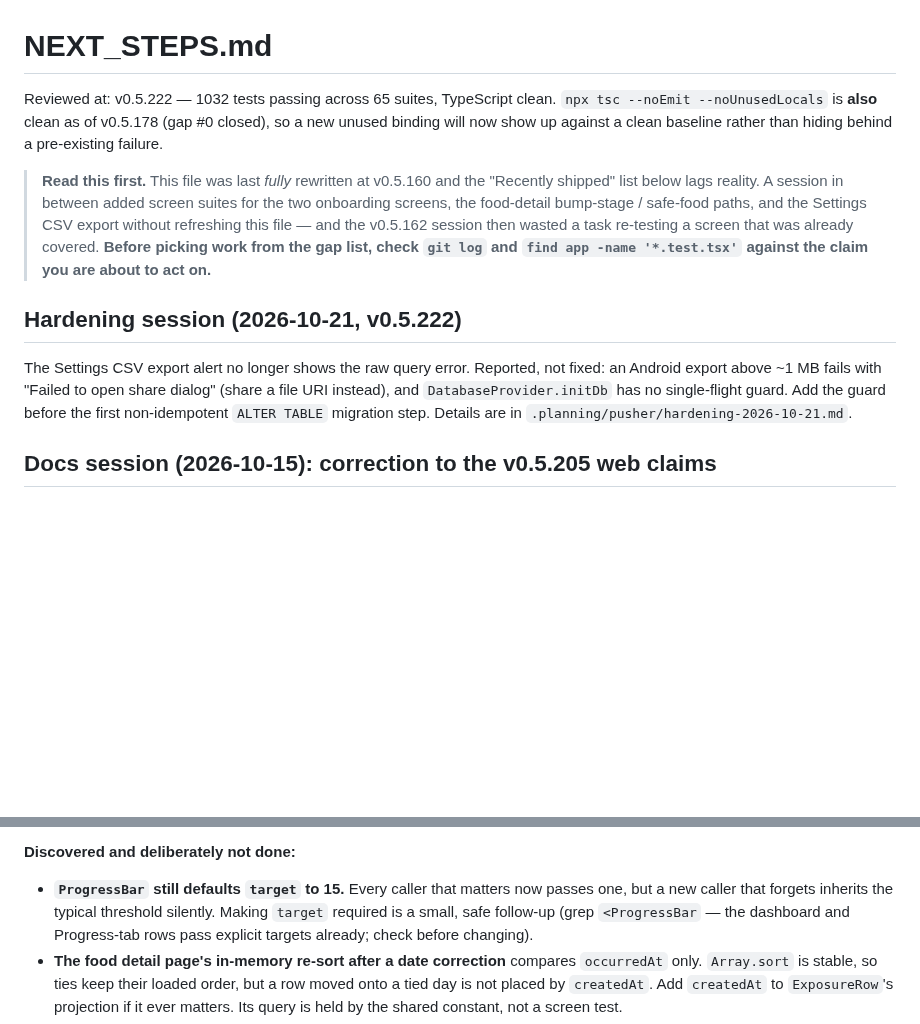
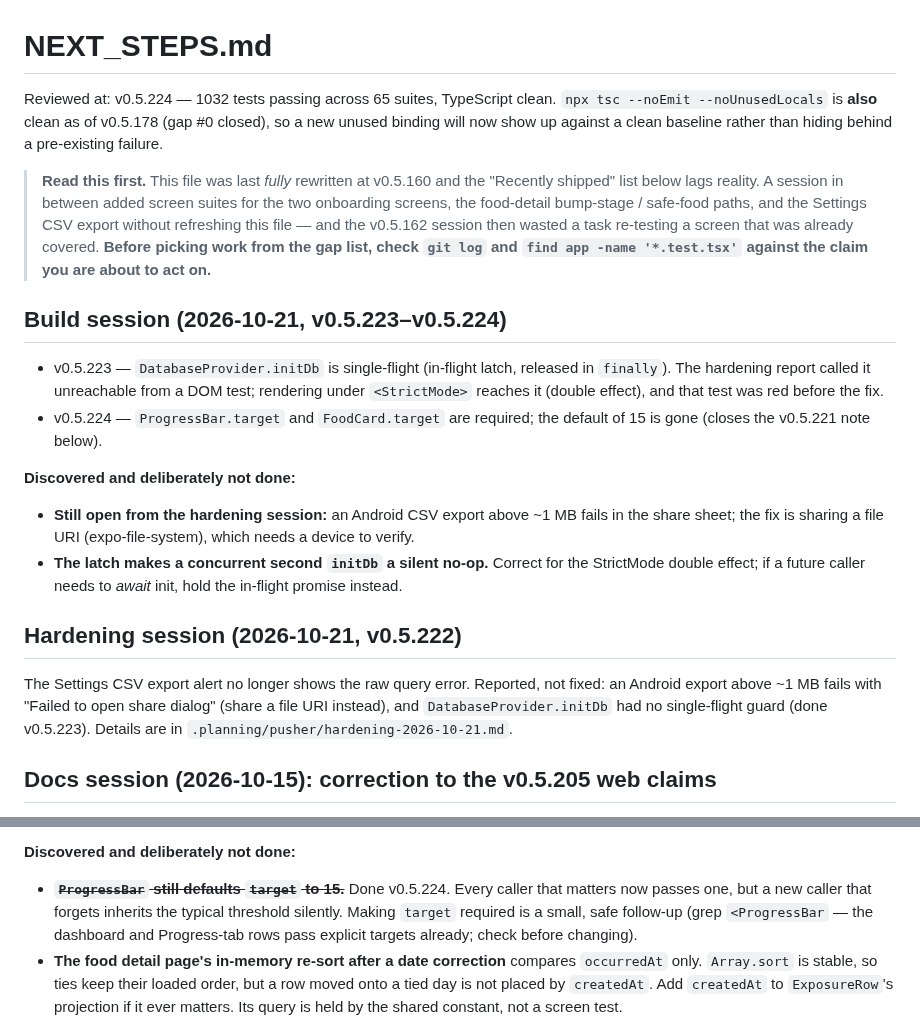
Before and after one commit to JonLoss55812/FoodExposure, a Markdown page: NEXT_STEPS.md, 2 parts joined by grey strips. Rendered like a GitHub page; blank space fills up the shorter version.

Commit message:
docs: record the v0.5.223-v0.5.224 build session
Co-Authored-By: Claude Opus 5.5 <noreply@anthropic.com>

```diff
--- a/NEXT_STEPS.md
+++ b/NEXT_STEPS.md
@@ -1,6 +1,6 @@
 # NEXT_STEPS.md
 
-Reviewed at: v0.5.222 — 1032 tests passing across 65 suites, TypeScript clean.
+Reviewed at: v0.5.224 — 1032 tests passing across 65 suites, TypeScript clean.
 `npx tsc --noEmit --noUnusedLocals` is **also** clean as of v0.5.178 (gap #0 closed),
 so a new unused binding will now show up against a clean baseline rather than hiding
 behind a pre-existing failure.
@@ -13,12 +13,26 @@ behind a pre-existing failure.
 > covered. **Before picking work from the gap list, check `git log` and
 > `find app -name '*.test.tsx'` against the claim you are about to act on.**
 
+## Build session (2026-10-21, v0.5.223–v0.5.224)
+
+- v0.5.223 — `DatabaseProvider.initDb` is single-flight (in-flight latch, released in
+  `finally`). The hardening report called it unreachable from a DOM test; rendering under
+  `<StrictMode>` reaches it (double effect), and that test was red before the fix.
+- v0.5.224 — `ProgressBar.target` and `FoodCard.target` are required; the default of 15
+  is gone (closes the v0.5.221 note below).
+
+**Discovered and deliberately not done:**
+
+- **Still open from the hardening session:** an Android CSV export above ~1 MB fails in the
+  share sheet; the fix is sharing a file URI (expo-file-system), which needs a device to verify.
+- **The latch makes a concurrent second `initDb` a silent no-op.** Correct for the StrictMode
+  double effect; if a future caller needs to *await* init, hold the in-flight promise instead.
+
 ## Hardening session (2026-10-21, v0.5.222)
 
 The Settings CSV export alert no longer shows the raw query error. Reported, not fixed:
 an Android export above ~1 MB fails with "Failed to open share dialog" (share a file URI
-instead), and `DatabaseProvider.initDb` has no single-flight guard. Add the guard before the
-first non-idempotent `ALTER TABLE` migration step. Details are in
+instead), and `DatabaseProvider.initDb` had no single-flight guard (done v0.5.223). Details are in
 `.planning/pusher/hardening-2026-10-21.md`.
 
 ## Docs session (2026-10-15): correction to the v0.5.205 web claims
@@ -360,7 +374,7 @@ onboarding path is the cheapest way to cover that class.
 
 **Discovered and deliberately not done:**
 
-- **`ProgressBar` still defaults `target` to 15.** Every caller that matters now passes
+- **~~`ProgressBar` still defaults `target` to 15.~~** Done v0.5.224. Every caller that matters now passes
   one, but a new caller that forgets inherits the typical threshold silently. Making
   `target` required is a small, safe follow-up (grep `<ProgressBar` — the dashboard and
   Progress-tab rows pass explicit targets already; check before changing).
```
